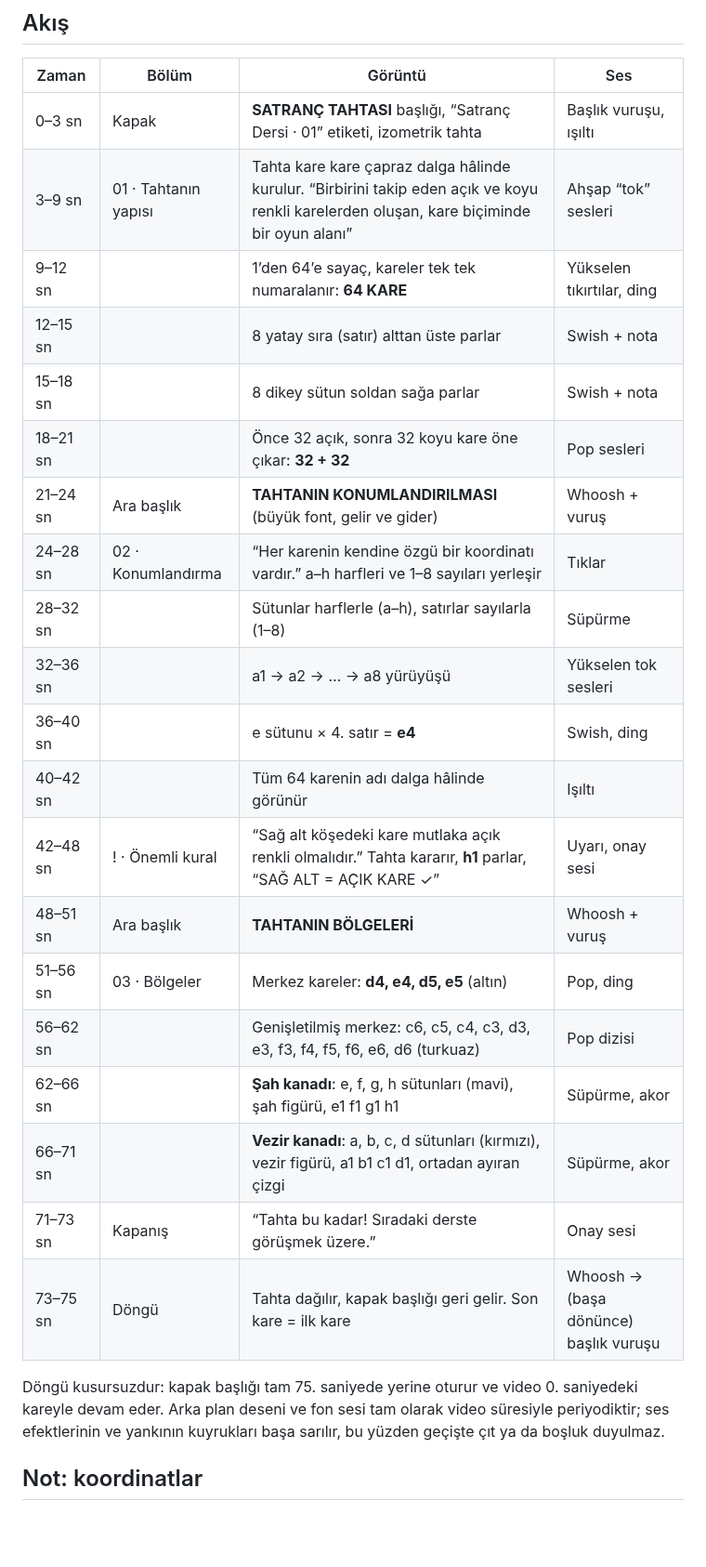
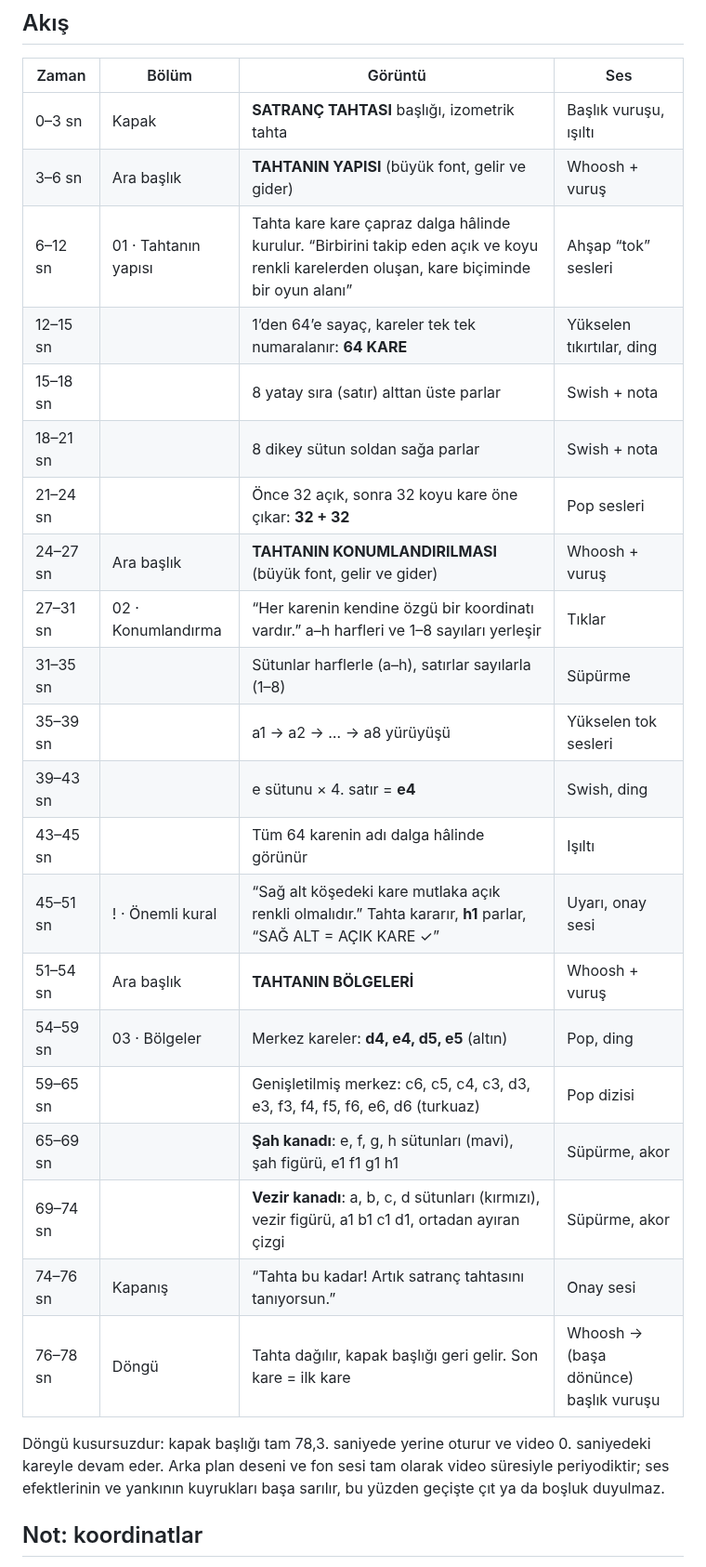
Before and after one commit to ceyhunmustafacihat-glitch/X, a Markdown page: satranc/README.md, the part around one of its changes. Shown at 93% size. Drawn GitHub-style; blank space fills up the shorter version.

Commit message:
Satranç reel: drop the series label, add a Tahtanın Yapısı chapter card
The cover no longer says "Satranç Dersi · 01" and the outro no longer promises
a next lesson. A big BÖLÜM 01 / TAHTANIN YAPISI card now plays between the
cover and the board, like the other two chapter cards. Video is 78.3 s.

Co-Authored-By: Claude Opus 5.5 <noreply@anthropic.com>
Claude-Session: https://claude.ai/code/session_01BVFJ2P3WWWC1NSuwcSP133

```diff
--- a/satranc/README.md
+++ b/satranc/README.md
@@ -12,28 +12,29 @@ H.264 High, 1080×1920, 30 fps, yuv420p, AAC 48 kHz stereo.
 
 | Zaman | Bölüm | Görüntü | Ses |
 |---|---|---|---|
-| 0–3 sn | Kapak | **SATRANÇ TAHTASI** başlığı, “Satranç Dersi · 01” etiketi, izometrik tahta | Başlık vuruşu, ışıltı |
-| 3–9 sn | 01 · Tahtanın yapısı | Tahta kare kare çapraz dalga hâlinde kurulur. “Birbirini takip eden açık ve koyu renkli karelerden oluşan, kare biçiminde bir oyun alanı” | Ahşap “tok” sesleri |
-| 9–12 sn | | 1’den 64’e sayaç, kareler tek tek numaralanır: **64 KARE** | Yükselen tıkırtılar, ding |
-| 12–15 sn | | 8 yatay sıra (satır) alttan üste parlar | Swish + nota |
-| 15–18 sn | | 8 dikey sütun soldan sağa parlar | Swish + nota |
-| 18–21 sn | | Önce 32 açık, sonra 32 koyu kare öne çıkar: **32 + 32** | Pop sesleri |
-| 21–24 sn | Ara başlık | **TAHTANIN KONUMLANDIRILMASI** (büyük font, gelir ve gider) | Whoosh + vuruş |
-| 24–28 sn | 02 · Konumlandırma | “Her karenin kendine özgü bir koordinatı vardır.” a–h harfleri ve 1–8 sayıları yerleşir | Tıklar |
-| 28–32 sn | | Sütunlar harflerle (a–h), satırlar sayılarla (1–8) | Süpürme |
-| 32–36 sn | | a1 → a2 → … → a8 yürüyüşü | Yükselen tok sesleri |
-| 36–40 sn | | e sütunu × 4. satır = **e4** | Swish, ding |
-| 40–42 sn | | Tüm 64 karenin adı dalga hâlinde görünür | Işıltı |
-| 42–48 sn | ! · Önemli kural | “Sağ alt köşedeki kare mutlaka açık renkli olmalıdır.” Tahta kararır, **h1** parlar, “SAĞ ALT = AÇIK KARE ✓” | Uyarı, onay sesi |
-| 48–51 sn | Ara başlık | **TAHTANIN BÖLGELERİ** | Whoosh + vuruş |
-| 51–56 sn | 03 · Bölgeler | Merkez kareler: **d4, e4, d5, e5** (altın) | Pop, ding |
-| 56–62 sn | | Genişletilmiş merkez: c6, c5, c4, c3, d3, e3, f3, f4, f5, f6, e6, d6 (turkuaz) | Pop dizisi |
-| 62–66 sn | | **Şah kanadı**: e, f, g, h sütunları (mavi), şah figürü, e1 f1 g1 h1 | Süpürme, akor |
-| 66–71 sn | | **Vezir kanadı**: a, b, c, d sütunları (kırmızı), vezir figürü, a1 b1 c1 d1, ortadan ayıran çizgi | Süpürme, akor |
-| 71–73 sn | Kapanış | “Tahta bu kadar! Sıradaki derste görüşmek üzere.” | Onay sesi |
-| 73–75 sn | Döngü | Tahta dağılır, kapak başlığı geri gelir. Son kare = ilk kare | Whoosh → (başa dönünce) başlık vuruşu |
+| 0–3 sn | Kapak | **SATRANÇ TAHTASI** başlığı, izometrik tahta | Başlık vuruşu, ışıltı |
+| 3–6 sn | Ara başlık | **TAHTANIN YAPISI** (büyük font, gelir ve gider) | Whoosh + vuruş |
+| 6–12 sn | 01 · Tahtanın yapısı | Tahta kare kare çapraz dalga hâlinde kurulur. “Birbirini takip eden açık ve koyu renkli karelerden oluşan, kare biçiminde bir oyun alanı” | Ahşap “tok” sesleri |
+| 12–15 sn | | 1’den 64’e sayaç, kareler tek tek numaralanır: **64 KARE** | Yükselen tıkırtılar, ding |
+| 15–18 sn | | 8 yatay sıra (satır) alttan üste parlar | Swish + nota |
+| 18–21 sn | | 8 dikey sütun soldan sağa parlar | Swish + nota |
+| 21–24 sn | | Önce 32 açık, sonra 32 koyu kare öne çıkar: **32 + 32** | Pop sesleri |
+| 24–27 sn | Ara başlık | **TAHTANIN KONUMLANDIRILMASI** (büyük font, gelir ve gider) | Whoosh + vuruş |
+| 27–31 sn | 02 · Konumlandırma | “Her karenin kendine özgü bir koordinatı vardır.” a–h harfleri ve 1–8 sayıları yerleşir | Tıklar |
+| 31–35 sn | | Sütunlar harflerle (a–h), satırlar sayılarla (1–8) | Süpürme |
+| 35–39 sn | | a1 → a2 → … → a8 yürüyüşü | Yükselen tok sesleri |
+| 39–43 sn | | e sütunu × 4. satır = **e4** | Swish, ding |
+| 43–45 sn | | Tüm 64 karenin adı dalga hâlinde görünür | Işıltı |
+| 45–51 sn | ! · Önemli kural | “Sağ alt köşedeki kare mutlaka açık renkli olmalıdır.” Tahta kararır, **h1** parlar, “SAĞ ALT = AÇIK KARE ✓” | Uyarı, onay sesi |
+| 51–54 sn | Ara başlık | **TAHTANIN BÖLGELERİ** | Whoosh + vuruş |
+| 54–59 sn | 03 · Bölgeler | Merkez kareler: **d4, e4, d5, e5** (altın) | Pop, ding |
+| 59–65 sn | | Genişletilmiş merkez: c6, c5, c4, c3, d3, e3, f3, f4, f5, f6, e6, d6 (turkuaz) | Pop dizisi |
+| 65–69 sn | | **Şah kanadı**: e, f, g, h sütunları (mavi), şah figürü, e1 f1 g1 h1 | Süpürme, akor |
+| 69–74 sn | | **Vezir kanadı**: a, b, c, d sütunları (kırmızı), vezir figürü, a1 b1 c1 d1, ortadan ayıran çizgi | Süpürme, akor |
+| 74–76 sn | Kapanış | “Tahta bu kadar! Artık satranç tahtasını tanıyorsun.” | Onay sesi |
+| 76–78 sn | Döngü | Tahta dağılır, kapak başlığı geri gelir. Son kare = ilk kare | Whoosh → (başa dönünce) başlık vuruşu |
 
-Döngü kusursuzdur: kapak başlığı tam 75. saniyede yerine oturur ve video 0. saniyedeki kareyle devam eder.
+Döngü kusursuzdur: kapak başlığı tam 78,3. saniyede yerine oturur ve video 0. saniyedeki kareyle devam eder.
 Arka plan deseni ve fon sesi tam olarak video süresiyle periyodiktir; ses efektlerinin ve yankının kuyrukları başa sarılır, bu yüzden geçişte çıt ya da boşluk duyulmaz.
 
 ## Not: koordinatlar
```
Also changed, not shown: other parts of satranc/README.md (+2 -2 lines), satranc/docs/kapak.jpg, satranc/docs/storyboard.jpg, 5 other files.
